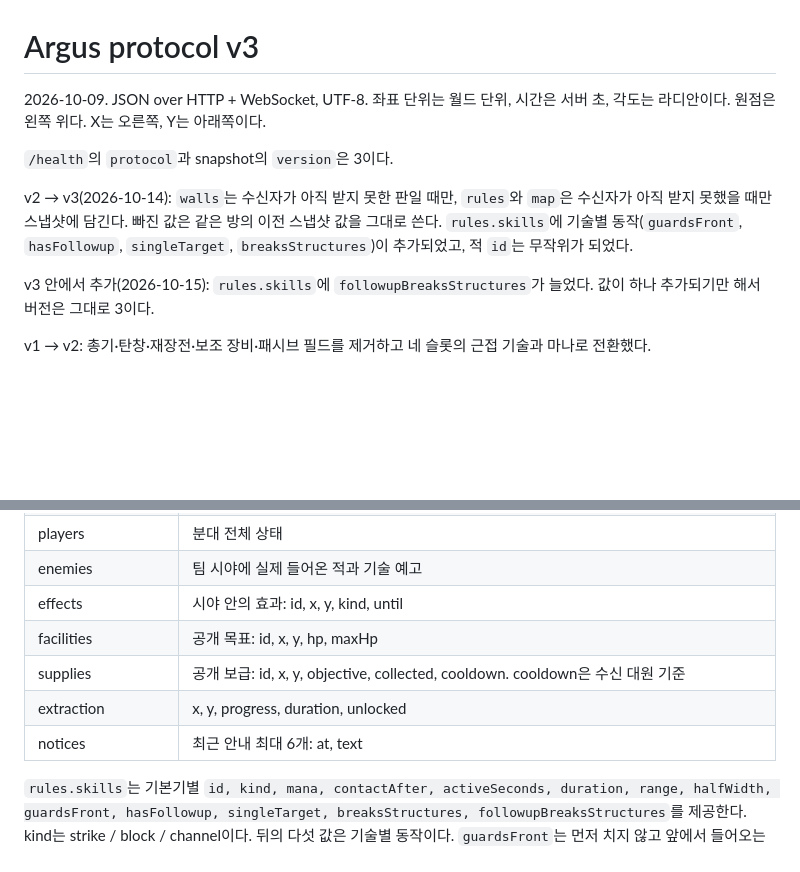
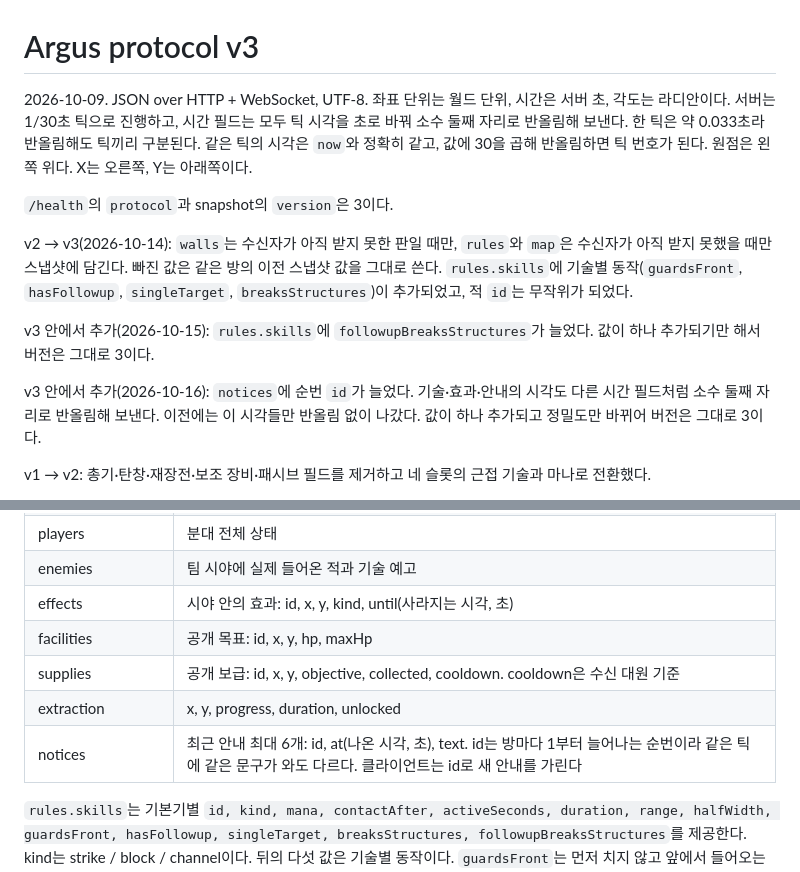
Before and after one commit to DIPOON/argus, a Markdown page: docs/protocol.md, 2 parts joined by grey strips. Drawn GitHub-style; blank space fills up the shorter version.

```diff
--- a/docs/protocol.md
+++ b/docs/protocol.md
@@ -1,12 +1,14 @@
 # Argus protocol v3
 
-2026-10-09. JSON over HTTP + WebSocket, UTF-8. 좌표 단위는 월드 단위, 시간은 서버 초, 각도는 라디안이다. 원점은 왼쪽 위다. X는 오른쪽, Y는 아래쪽이다.
+2026-10-09. JSON over HTTP + WebSocket, UTF-8. 좌표 단위는 월드 단위, 시간은 서버 초, 각도는 라디안이다. 서버는 1/30초 틱으로 진행하고, 시간 필드는 모두 틱 시각을 초로 바꿔 소수 둘째 자리로 반올림해 보낸다. 한 틱은 약 0.033초라 반올림해도 틱끼리 구분된다. 같은 틱의 시각은 `now`와 정확히 같고, 값에 30을 곱해 반올림하면 틱 번호가 된다. 원점은 왼쪽 위다. X는 오른쪽, Y는 아래쪽이다.
 
 `/health`의 `protocol`과 snapshot의 `version`은 3이다.
 
 v2 → v3(2026-10-14): `walls`는 수신자가 아직 받지 못한 판일 때만, `rules`와 `map`은 수신자가 아직 받지 못했을 때만 스냅샷에 담긴다. 빠진 값은 같은 방의 이전 스냅샷 값을 그대로 쓴다. `rules.skills`에 기술별 동작(`guardsFront`, `hasFollowup`, `singleTarget`, `breaksStructures`)이 추가되었고, 적 `id`는 무작위가 되었다.
 
 v3 안에서 추가(2026-10-15): `rules.skills`에 `followupBreaksStructures`가 늘었다. 값이 하나 추가되기만 해서 버전은 그대로 3이다.
+
+v3 안에서 추가(2026-10-16): `notices`에 순번 `id`가 늘었다. 기술·효과·안내의 시각도 다른 시간 필드처럼 소수 둘째 자리로 반올림해 보낸다. 이전에는 이 시각들만 반올림 없이 나갔다. 값이 하나 추가되고 정밀도만 바뀌어 버전은 그대로 3이다.
 
 v1 → v2: 총기·탄창·재장전·보조 장비·패시브 필드를 제거하고 네 슬롯의 근접 기술과 마나로 전환했다.
 
@@ -79,11 +81,11 @@ slots를 생략하면 `["strike","parry","grab","strike"]`. 길이는 정확히
 | sight | 팀 시야 다각형 배열. 다각형은 `[x0,y0,x1,y1,…]`이며 좌표는 정수다 |
 | players | 분대 전체 상태 |
 | enemies | 팀 시야에 실제 들어온 적과 기술 예고 |
-| effects | 시야 안의 효과: id, x, y, kind, until |
+| effects | 시야 안의 효과: id, x, y, kind, until(사라지는 시각, 초) |
 | facilities | 공개 목표: id, x, y, hp, maxHp |
 | supplies | 공개 보급: id, x, y, objective, collected, cooldown. cooldown은 수신 대원 기준 |
 | extraction | x, y, progress, duration, unlocked |
-| notices | 최근 안내 최대 6개: at, text |
+| notices | 최근 안내 최대 6개: id, at(나온 시각, 초), text. id는 방마다 1부터 늘어나는 순번이라 같은 틱에 같은 문구가 와도 다르다. 클라이언트는 id로 새 안내를 가린다 |
 
 `rules.skills`는 기본기별 `id, kind, mana, contactAfter, activeSeconds, duration, range, halfWidth, guardsFront, hasFollowup, singleTarget, breaksStructures, followupBreaksStructures`를 제공한다. kind는 strike / block / channel이다. 뒤의 다섯 값은 기술별 동작이다. `guardsFront`는 먼저 치지 않고 앞에서 들어오는 공격에만 반응함, `hasFollowup`은 유효 시간 뒤 상성 없는 반격, `singleTarget`은 가장 가까운 한 명만 판정, `breaksStructures`는 접촉 중에 시설과 벽을 부숨, `followupBreaksStructures`는 반격이 시설과 벽을 부숨을 뜻한다. 동작은 id가 아니라 이 값으로 정해진다. 이 수치를 클라이언트가 돌려보내도 서버 설정을 바꾸지 않는다.
 
```
Also changed, not shown: CLAUDE.md (+2 -2 lines), docs/verification.md (+19 -4 lines).
